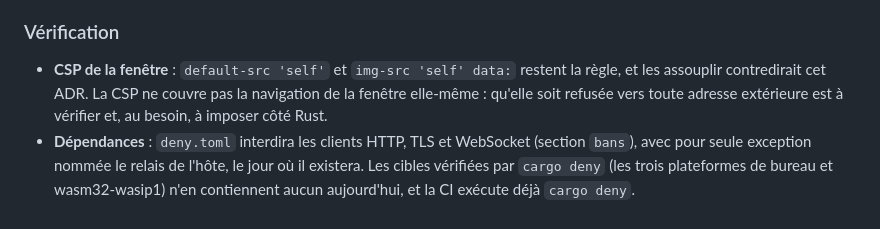
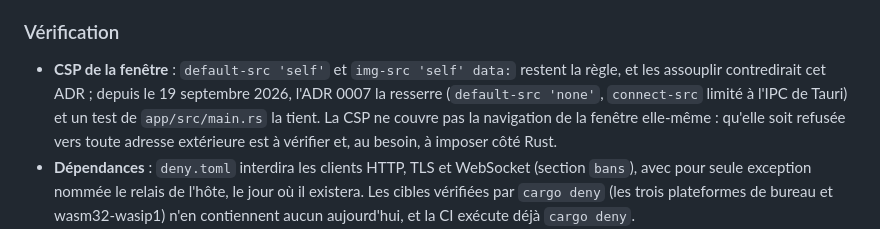
Before and after one commit to LePetitCarcajou/4youpdf, a Markdown page: docs/adr/0006-fonctionnement-local.md, the part around the change. Rendered like a GitHub page.

```diff
--- a/docs/adr/0006-fonctionnement-local.md
+++ b/docs/adr/0006-fonctionnement-local.md
@@ -170,7 +170,10 @@ ou d'un module qu'il a autorisé, dont le réseau est limité et visible.
 
 ### Vérification
 - **CSP de la fenêtre** : `default-src 'self'` et `img-src 'self' data:`
-  restent la règle, et les assouplir contredirait cet ADR. La CSP ne couvre
+  restent la règle, et les assouplir contredirait cet ADR ; depuis le
+  19 septembre 2026, l'ADR 0007 la resserre (`default-src 'none'`,
+  `connect-src` limité à l'IPC de Tauri) et un test de `app/src/main.rs` la
+  tient. La CSP ne couvre
   pas la navigation de la fenêtre elle-même : qu'elle soit refusée vers
   toute adresse extérieure est à vérifier et, au besoin, à imposer côté
   Rust.
```
Also changed, not shown: docs/architecture.md (+4 -2 lines).
